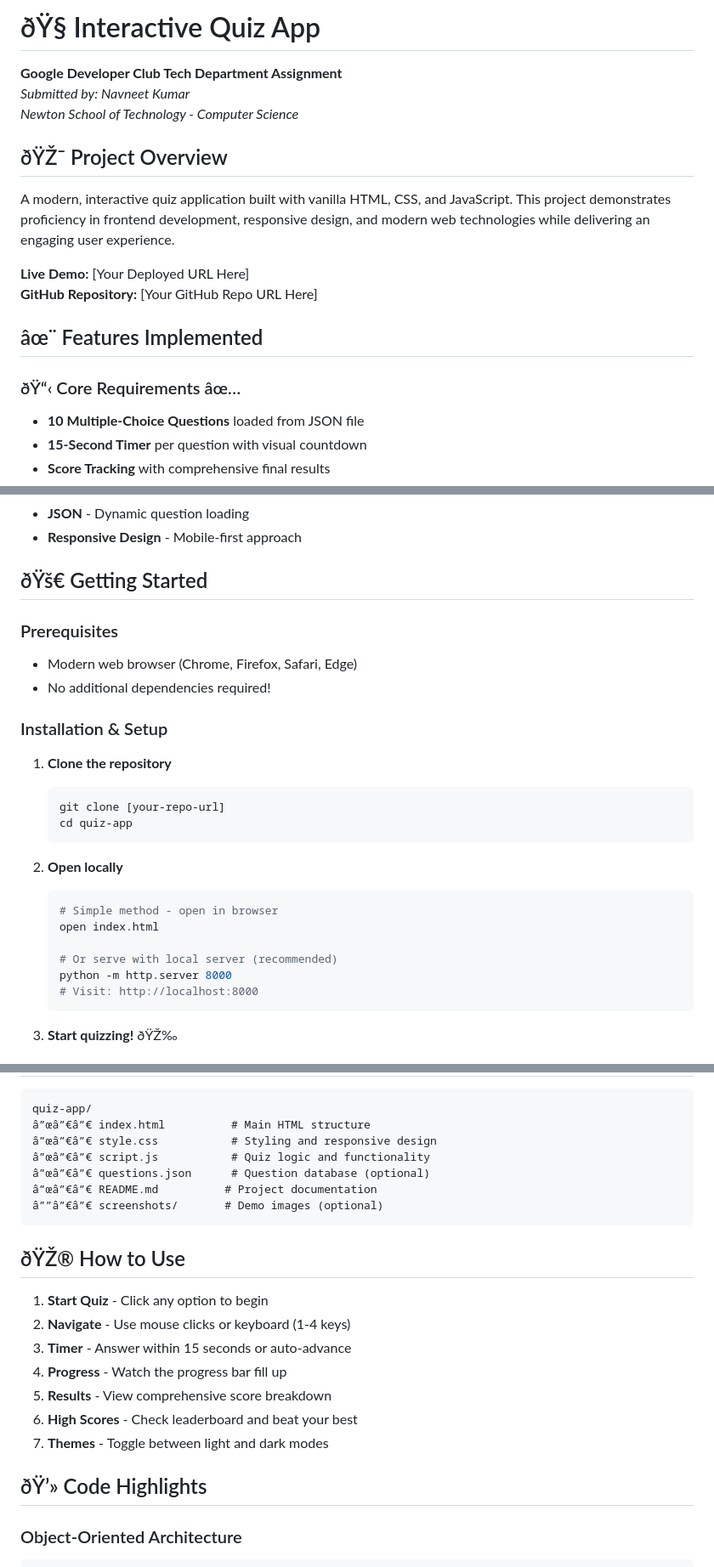
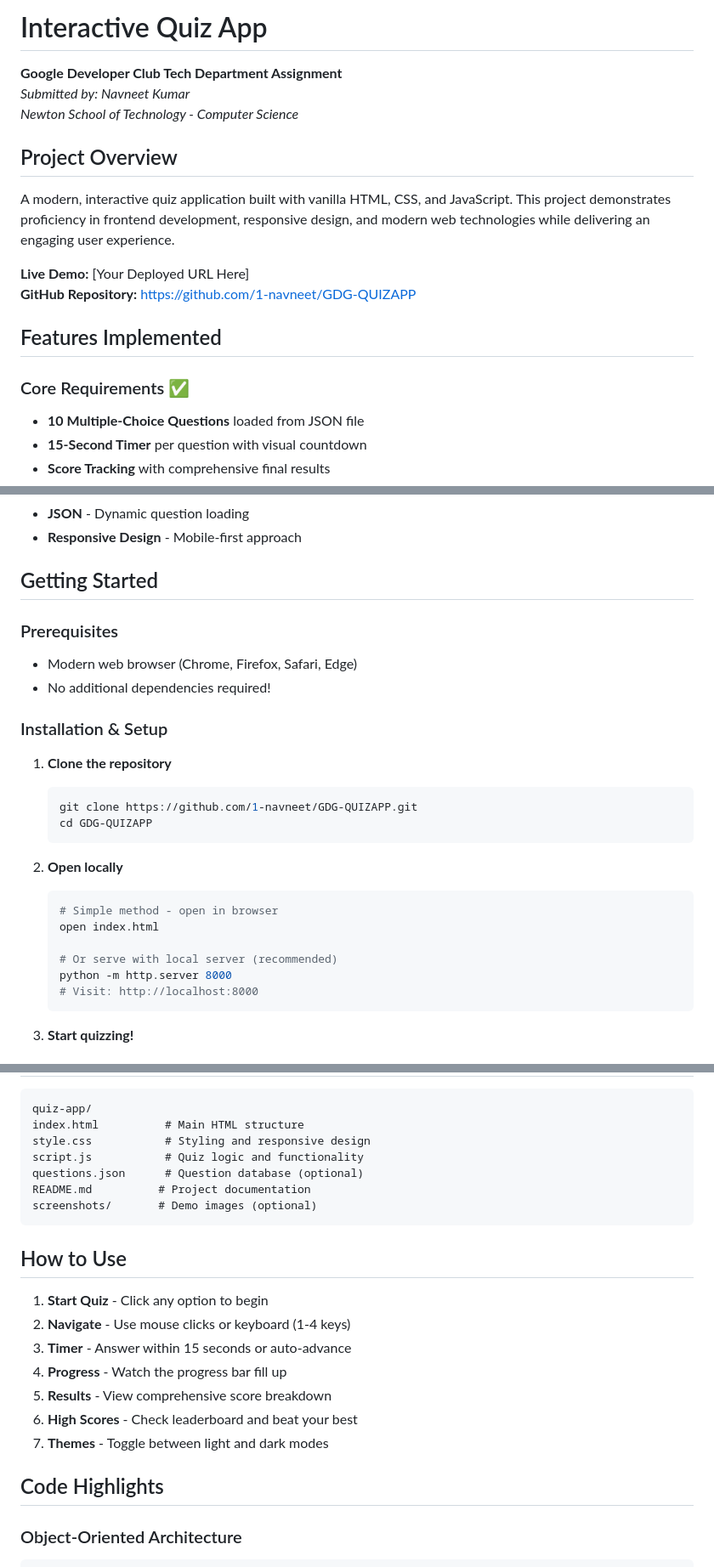
Before and after one commit to 1-navneet/GDG-QUIZAPP, a Markdown page: Readme.md, 3 parts joined by grey strips. Shown: that part at 85% size. Rendered like a GitHub page.

````diff
--- a/Readme.md
+++ b/Readme.md
@@ -1,19 +1,19 @@
-# ðŸ§  Interactive Quiz App
+# Interactive Quiz App
 
 **Google Developer Club Tech Department Assignment**
 *Submitted by: Navneet Kumar*
 *Newton School of Technology - Computer Science*
 
-## ðŸŽ¯ Project Overview
+## Project Overview
 
 A modern, interactive quiz application built with vanilla HTML, CSS, and JavaScript. This project demonstrates proficiency in frontend development, responsive design, and modern web technologies while delivering an engaging user experience.
 
 **Live Demo:** [Your Deployed URL Here]
-**GitHub Repository:** [Your GitHub Repo URL Here]
+**GitHub Repository:** https://github.com/1-navneet/GDG-QUIZAPP
 
-## âœ¨ Features Implemented
+## Features Implemented
+### Core Requirements ✅
 
-### ðŸ“‹ Core Requirements âœ…
 - **10 Multiple-Choice Questions** loaded from JSON file
 - **15-Second Timer** per question with visual countdown
 - **Score Tracking** with comprehensive final results
@@ -40,7 +40,7 @@ A modern, interactive quiz application built with vanilla HTML, CSS, and JavaScr
 - **JSON** - Dynamic question loading
 - **Responsive Design** - Mobile-first approach
 
-## ðŸš€ Getting Started
+## Getting Started
 
 ### Prerequisites
 - Modern web browser (Chrome, Firefox, Safari, Edge)
@@ -49,8 +49,8 @@ A modern, interactive quiz application built with vanilla HTML, CSS, and JavaScr
 ### Installation & Setup
 1. **Clone the repository**
    ```bash
-   git clone [your-repo-url]
-   cd quiz-app
+   git clone https://github.com/1-navneet/GDG-QUIZAPP.git
+   cd GDG-QUIZAPP
    ```
 
 2. **Open locally**
@@ -63,5 +63,5 @@ A modern, interactive quiz application built with vanilla HTML, CSS, and JavaScr
    # Visit: http://localhost:8000
    ```
 
-3. **Start quizzing!** ðŸŽ‰
+3. **Start quizzing!**
 
@@ -69,15 +69,15 @@ A modern, interactive quiz application built with vanilla HTML, CSS, and JavaScr
 
 ```
 quiz-app/
-â”œâ”€â”€ index.html          # Main HTML structure
-â”œâ”€â”€ style.css           # Styling and responsive design
-â”œâ”€â”€ script.js           # Quiz logic and functionality
-â”œâ”€â”€ questions.json      # Question database (optional)
-â”œâ”€â”€ README.md          # Project documentation
-â””â”€â”€ screenshots/       # Demo images (optional)
+index.html          # Main HTML structure
+style.css           # Styling and responsive design
+script.js           # Quiz logic and functionality
+questions.json      # Question database (optional)
+README.md          # Project documentation
+screenshots/       # Demo images (optional)
 ```
 
-## ðŸŽ® How to Use
+## How to Use
 
 1. **Start Quiz** - Click any option to begin
 2. **Navigate** - Use mouse clicks or keyboard (1-4 keys)
@@ -87,7 +87,7 @@ quiz-app/
 6. **High Scores** - Check leaderboard and beat your best
 7. **Themes** - Toggle between light and dark modes
 
-## ðŸ’» Code Highlights
+## Code Highlights
 
 ### Object-Oriented Architecture
 ```javascript
````
Also changed, not shown: other parts of Readme.md (+48 -48 lines).
